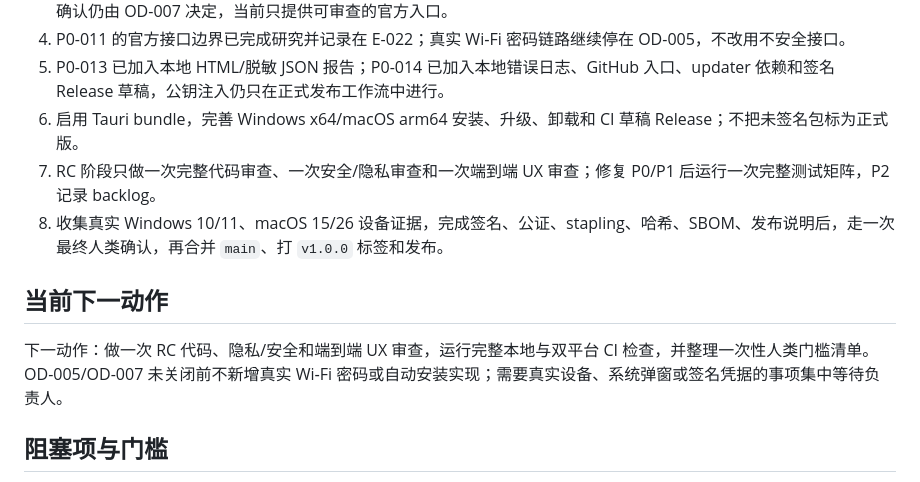
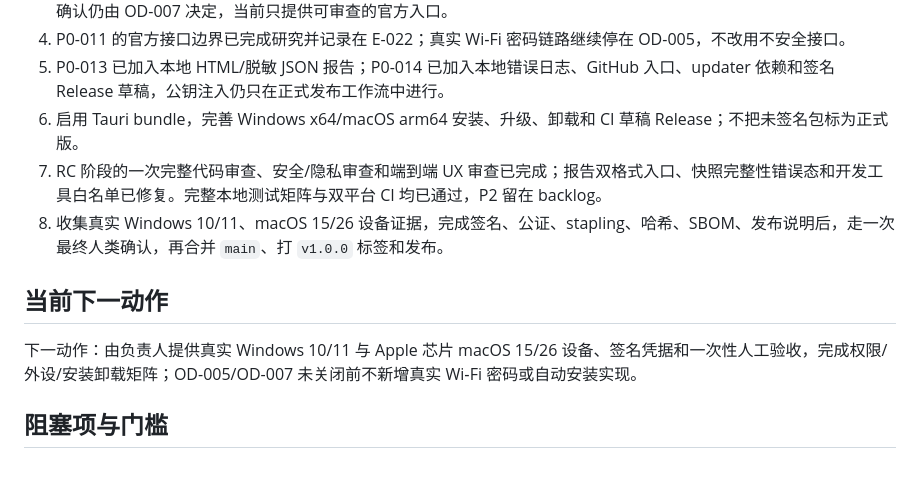
Before and after one commit to aswansong/macwin, a Markdown page: docs/execution/active-plan.md, the part around the change. Drawn GitHub-style.

```diff
--- a/docs/execution/active-plan.md
+++ b/docs/execution/active-plan.md
@@ -30,12 +30,12 @@
 4. P0-011 的官方接口边界已完成研究并记录在 E-022；真实 Wi‑Fi 密码链路继续停在 OD-005，不改用不安全接口。
 5. P0-013 已加入本地 HTML/脱敏 JSON 报告；P0-014 已加入本地错误日志、GitHub 入口、updater 依赖和签名 Release 草稿，公钥注入仍只在正式发布工作流中进行。
 6. 启用 Tauri bundle，完善 Windows x64/macOS arm64 安装、升级、卸载和 CI 草稿 Release；不把未签名包标为正式版。
-7. RC 阶段只做一次完整代码审查、一次安全/隐私审查和一次端到端 UX 审查；修复 P0/P1 后运行一次完整测试矩阵，P2 记录 backlog。
+7. RC 阶段的一次完整代码审查、安全/隐私审查和端到端 UX 审查已完成；报告双格式入口、快照完整性错误态和开发工具白名单已修复。完整本地测试矩阵与双平台 CI 均已通过，P2 留在 backlog。
 8. 收集真实 Windows 10/11、macOS 15/26 设备证据，完成签名、公证、stapling、哈希、SBOM、发布说明后，走一次最终人类确认，再合并 `main`、打 `v1.0.0` 标签和发布。
 
 ## 当前下一动作
 
-下一动作：做一次 RC 代码、隐私/安全和端到端 UX 审查，运行完整本地与双平台 CI 检查，并整理一次性人类门槛清单。OD-005/OD-007 未关闭前不新增真实 Wi‑Fi 密码或自动安装实现；需要真实设备、系统弹窗或签名凭据的事项集中等待负责人。
+下一动作：由负责人提供真实 Windows 10/11 与 Apple 芯片 macOS 15/26 设备、签名凭据和一次性人工验收，完成权限/外设/安装卸载矩阵；OD-005/OD-007 未关闭前不新增真实 Wi‑Fi 密码或自动安装实现。
 
 ## 阻塞项与门槛
 
```
Also changed, not shown: docs/product/evidence.md (+7 -0 lines), docs/product/v1-validation.md (+1 -1 lines).
